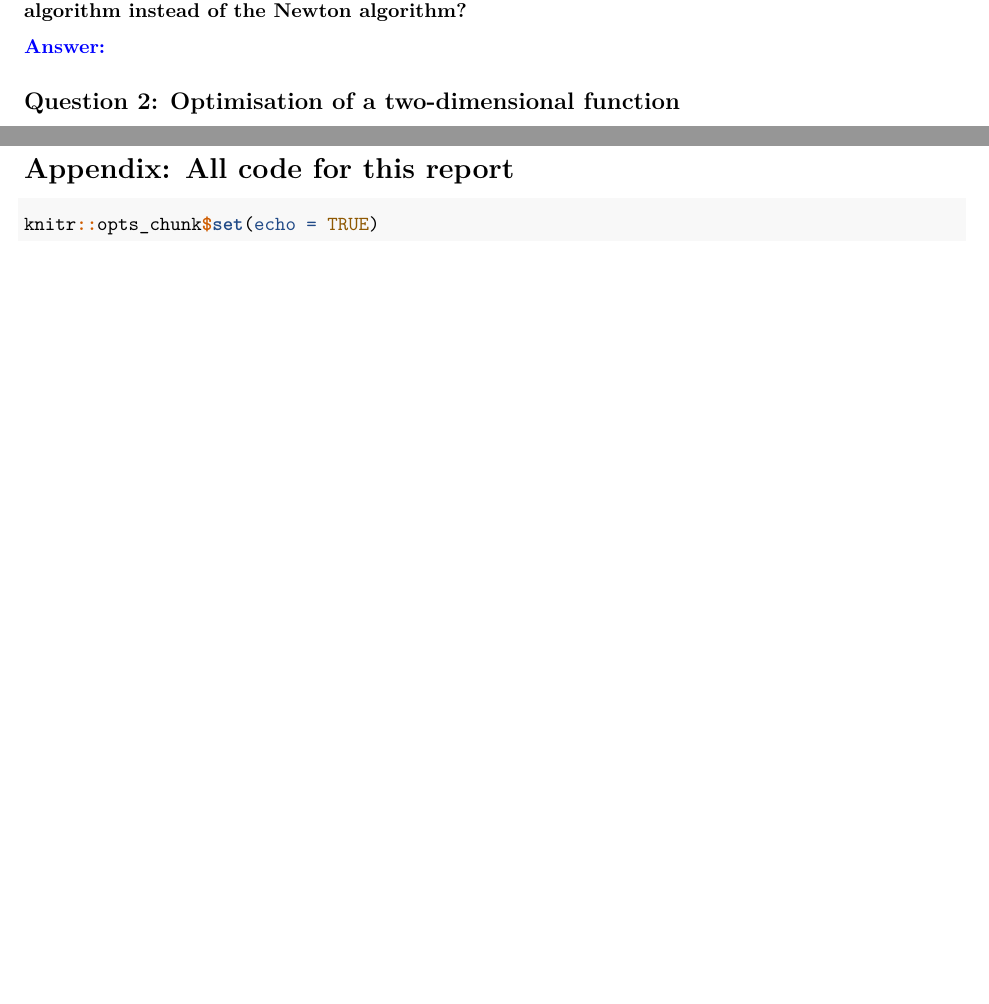
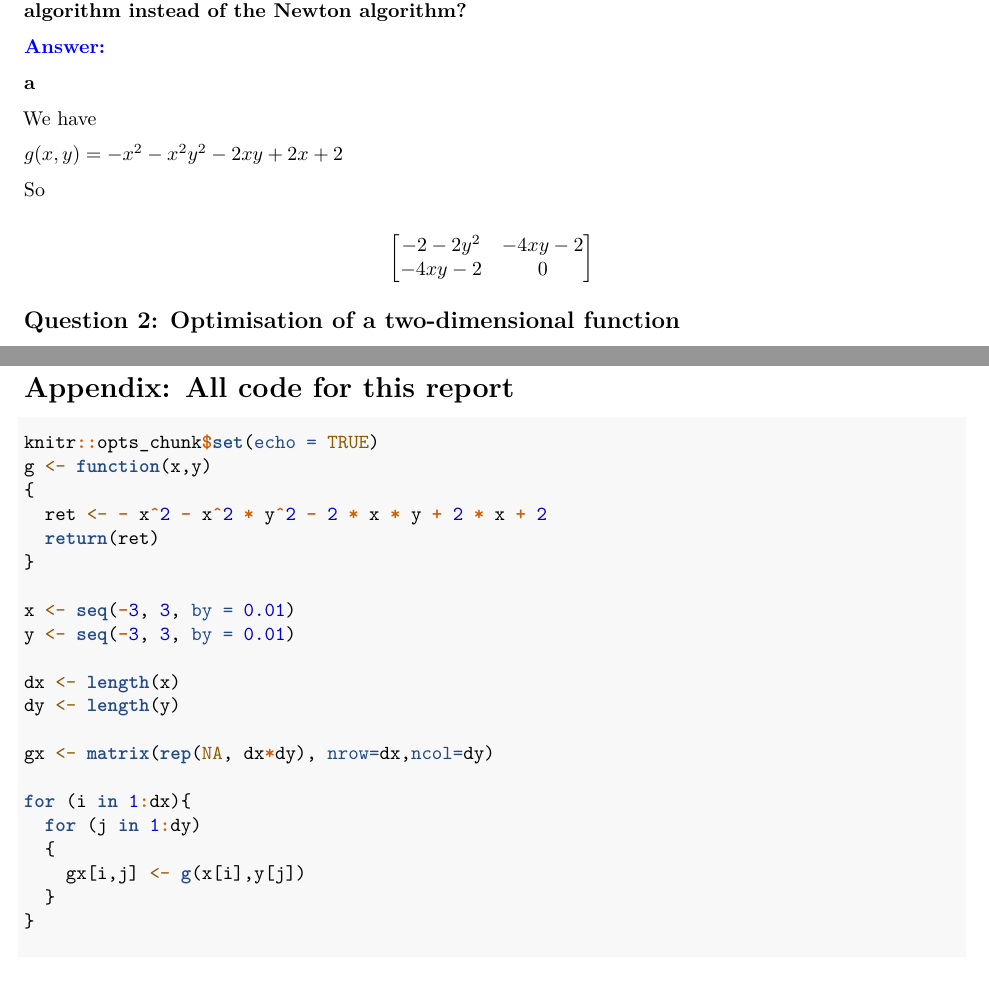
Before and after one commit to qqyfly/732A90_Computational_Statistics, an R Markdown document (Homework/Lab/Lab2/lab02.Rmd): two parts of pages 1 and 2 of 2 before the commit and two parts of pages 1 and 2 of 3 after it, joined at a grey line, cut so that both start at the same text. Rendered offline with R 4.5, knitr and Pandoc, then LaTeX, with nearby package versions.

Commit message:
question 1a finish

````diff
--- a/Homework/Lab/Lab2/lab02.Rmd
+++ b/Homework/Lab/Lab2/lab02.Rmd
@@ -30,6 +30,51 @@ function g.}
 \textbf{d. What would be the advantages and disadvantages when you would run a steepest ascent algorithm instead of the Newton algorithm?}
 
 \textbf{\textcolor{blue}{Answer:}}
+
+\textbf{a}
+
+We have
+
+$g(x,y)=-x^{2}-x^{2}y^{2}-2xy+2x+2$
+
+So
+
+$$
+ \begin{bmatrix}
+  -2-2y^2 & -4xy-2 \\
+  -4xy-2 & 0
+ \end{bmatrix}
+$$
+
+```{R q1a ,include=FALSE}
+g <- function(x,y)
+{
+  ret <- - x^2 - x^2 * y^2 - 2 * x * y + 2 * x + 2
+  return(ret)
+}
+
+x <- seq(-3, 3, by = 0.01)
+y <- seq(-3, 3, by = 0.01)
+
+dx <- length(x)
+dy <- length(y)
+
+gx <- matrix(rep(NA, dx*dy), nrow=dx,ncol=dy)
+
+for (i in 1:dx){
+  for (j in 1:dy)
+  {
+    gx[i,j] <- g(x[i],y[j])
+  }
+}
+
+\textbf{b}
+
+
+
+contour(x,y,gx)
+
+```
 
 ## Question 2: Optimisation of a two-dimensional function
 
````
